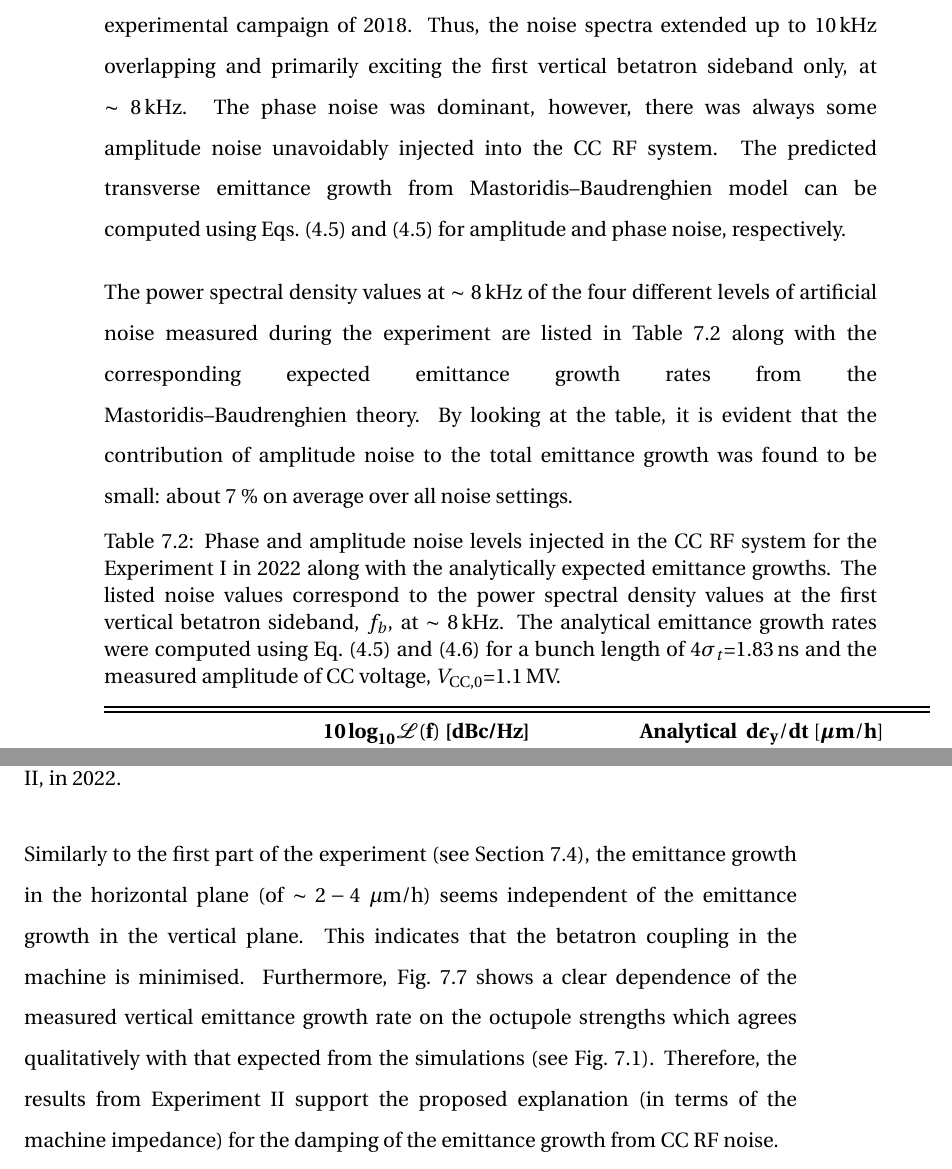
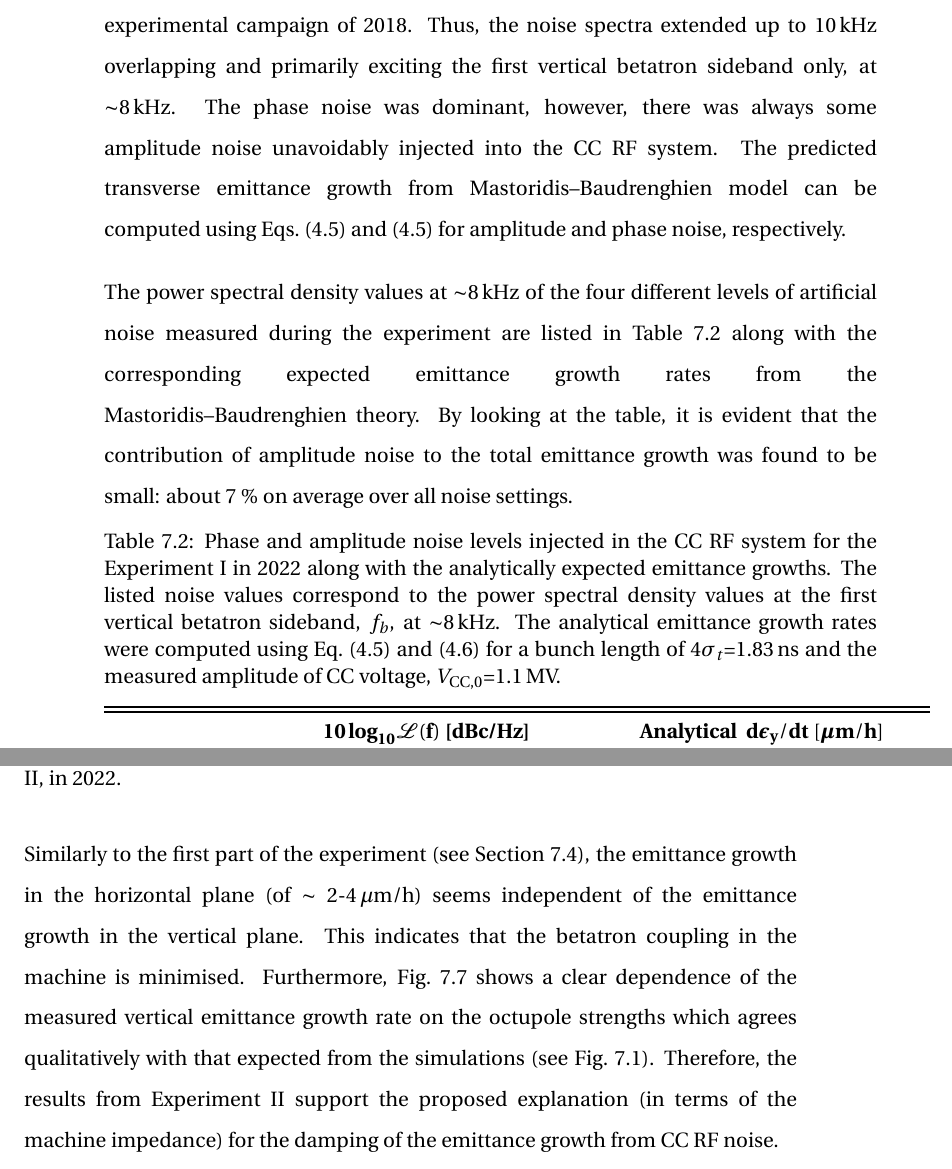
Before and after one commit to natriant/PhD_thesis, a LaTeX thesis (main.tex, which reads chapters/chapter08.tex): two parts of pages 177 and 184 of 262, joined at a grey line, cut so that both start at the same text. Compiled offline with pdfLaTeX.

Commit message:
chapter 7

```diff
--- a/chapters/chapter08.tex
+++ b/chapters/chapter08.tex
@@ -160,10 +160,9 @@ The rest of the observed growth rates, is due to other sources which have not so
 
 
 \subsection{Injected Crab Cavity RF noise}\label{sec:injected_cc_noise_2022}
+The noise injected in the $\CC$ RF system was similar to the one used in the experimental campaign of 2018. Thus, the noise spectra extended up to 10\,kHz overlapping and primarily exciting the first vertical betatron sideband only, at $\sim$8\,kHz. The phase noise was dominant, however, there was always some amplitude noise unavoidably injected into the CC RF system. The predicted transverse emittance growth from Mastoridis--Baudrenghien model can be computed using Eqs.~\eqref{eq:dey_an_sps} and~\eqref{eq:dey_an_sps} for amplitude and phase noise, respectively.
 
-The noise injected in the $\CC$ RF system was similar to the one used in the experimental campaign of 2018. Thus, the noise spectra extended up to 10\,kHz overlapping and primarily exciting the first vertical betatron sideband only, at $\sim$~8\,kHz. The phase noise was dominant, however, there was always some amplitude noise unavoidably injected into the CC RF system. The predicted transverse emittance growth from Mastoridis--Baudrenghien model can be computed using Eqs.~\eqref{eq:dey_an_sps} and~\eqref{eq:dey_an_sps} for amplitude and phase noise, respectively.
-
-The power spectral density values at $\sim$~8\,kHz of the four different levels of artificial noise measured during the experiment are listed in Table~\ref{tab:noise_settings_2022} along with the corresponding expected emittance growth rates from the Mastoridis--Baudrenghien theory. By looking at the table, it is evident that the contribution of amplitude noise to the total emittance growth was found to be small: about 7~$\%$ on average over all noise settings.
+The power spectral density values at $\sim$8\,kHz of the four different levels of artificial noise measured during the experiment are listed in Table~\ref{tab:noise_settings_2022} along with the corresponding expected emittance growth rates from the Mastoridis--Baudrenghien theory. By looking at the table, it is evident that the contribution of amplitude noise to the total emittance growth was found to be small: about 7~$\%$ on average over all noise settings.
 
 
 
@@ -178,7 +177,7 @@ The power spectral density values at $\sim$~8\,kHz of the four different levels
 % Note 2: Analysis and percentages: /2022/SPS_MDs_2022/cc_md_16May2022/roundA_online_analysis_ws/summary_plots/for_thesis/cc_md_analysis_noise_scan_for_thesis.ipynb
 \begin{table}[!hbt]
 	\centering
-   \caption{Phase and amplitude noise levels injected in the CC RF system for the Experiment I in 2022 along with the analytically expected emittance growths. The listed noise values correspond to the power spectral density values at the first vertical betatron sideband, $f_b$, at $\sim$~8\,kHz. The analytical emittance growth rates were computed using Eq.~\eqref{eq:dey_an_sps} and~\eqref{eq:dey_pn_sps} for a bunch length of $4\sigma_t$=1.83\,ns and the measured amplitude of CC voltage, $V_\mathrm{CC,0}$=1.1\,MV.}
+   \caption{Phase and amplitude noise levels injected in the CC RF system for the Experiment I in 2022 along with the analytically expected emittance growths. The listed noise values correspond to the power spectral density values at the first vertical betatron sideband, $f_b$, at $\sim$8\,kHz. The analytical emittance growth rates were computed using Eq.~\eqref{eq:dey_an_sps} and~\eqref{eq:dey_pn_sps} for a bunch length of $4\sigma_t$=1.83\,ns and the measured amplitude of CC voltage, $V_\mathrm{CC,0}$=1.1\,MV.}
 	\begin{tabu} to \textwidth { X[c,m] X[c,m] X[c,m] X[c,m] X[c,m]}
 		&&&& \\[-6mm]
 		\toprule \toprule
@@ -358,7 +357,7 @@ Figure~\ref{fig:H_V_emit_growth_background_subtracted_octupole_scan} shows an ov
 \end{figure}
 
 
-Similarly to the first part of the experiment (see Section~\ref{subsec:cc_md_2022_noise_scan}), the emittance growth in the horizontal plane (of $\sim 2-4 \ \mathrm{\mu m/h}$) seems independent of the emittance growth in the vertical plane. This indicates that the betatron coupling in the machine is minimised. Furthermore, Fig.~\ref{fig:H_V_emit_growth_background_subtracted_octupole_scan} shows a clear dependence of the measured vertical emittance growth rate on the octupole strengths which agrees qualitatively with that expected from the simulations (see Fig.~\ref{fig:pyheadtail_cc_impedance_2022_md_octupole_current}). Therefore, the results from Experiment II support the proposed explanation (in terms of the machine impedance) for the damping of the emittance growth from $\CC$ RF noise.
+Similarly to the first part of the experiment (see Section~\ref{subsec:cc_md_2022_noise_scan}), the emittance growth in the horizontal plane (of $\sim$ 2-4\,$\mathrm{\mu m/h}$) seems independent of the emittance growth in the vertical plane. This indicates that the betatron coupling in the machine is minimised. Furthermore, Fig.~\ref{fig:H_V_emit_growth_background_subtracted_octupole_scan} shows a clear dependence of the measured vertical emittance growth rate on the octupole strengths which agrees qualitatively with that expected from the simulations (see Fig.~\ref{fig:pyheadtail_cc_impedance_2022_md_octupole_current}). Therefore, the results from Experiment II support the proposed explanation (in terms of the machine impedance) for the damping of the emittance growth from $\CC$ RF noise.
 
 \textbf{Horizontal instability}\\
 %\textbf{Unstable bunch for strong negative octupole strength}\\
```
Also changed, not shown: chapters/chapter08.tex (14 more changed lines).
